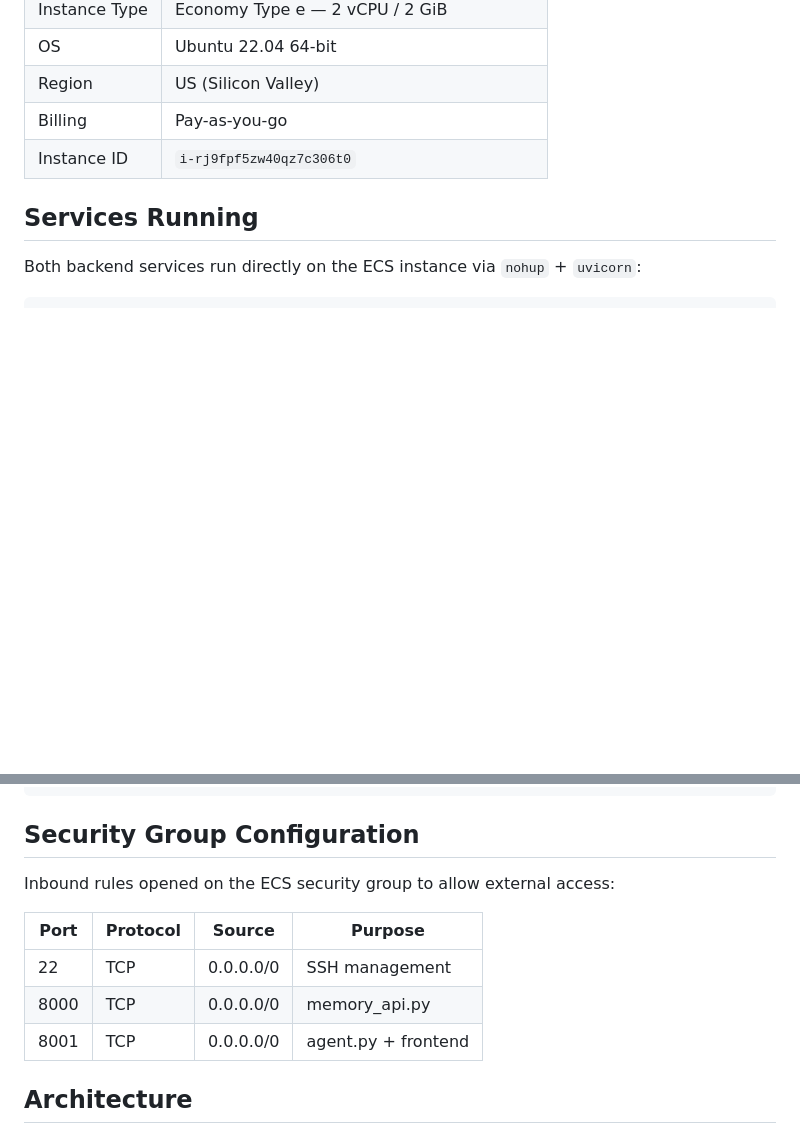
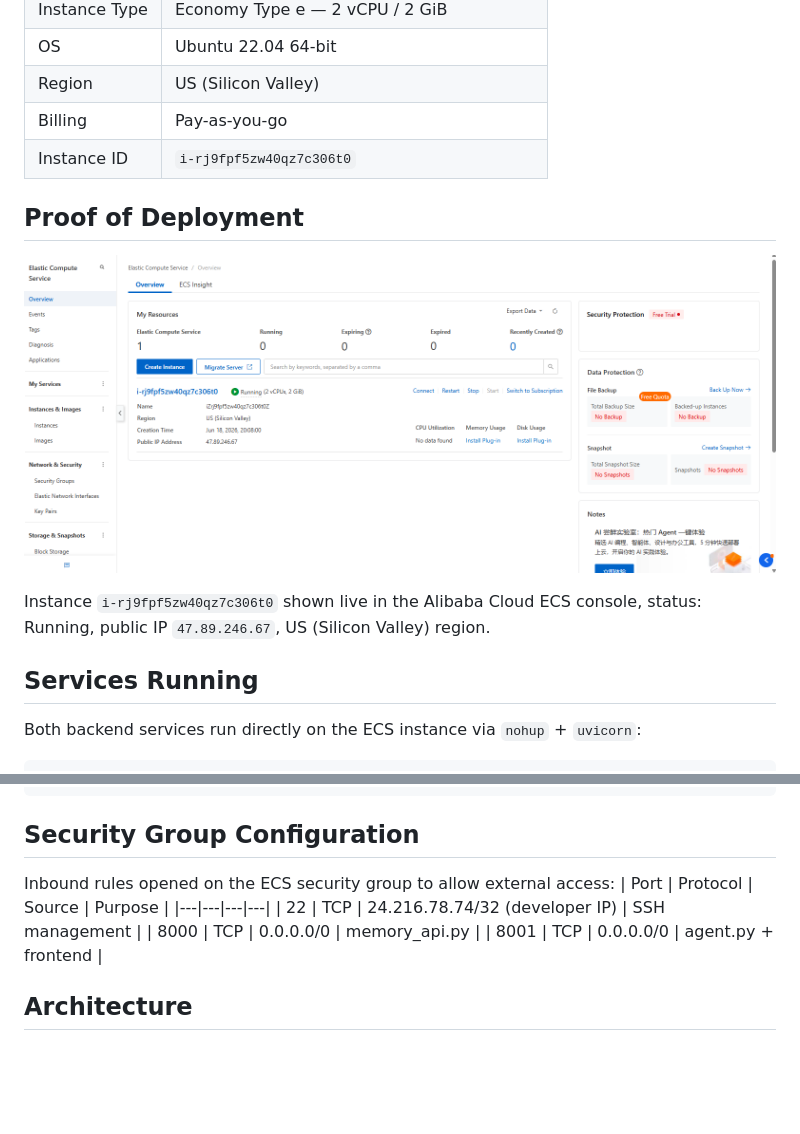
Before and after one commit to Hereforlolz/qwen-memory-agent, a Markdown page: Deployment.md, 2 parts joined by grey strips. GitHub-like rendering; pictures changed too: alibaba_Ecs_instance.png (added); blank space fills up the shorter version.

````diff
--- a/Deployment.md
+++ b/Deployment.md
@@ -12,6 +12,11 @@ This file documents the live deployment of Qwen MemoryAgent on Alibaba Cloud inf
 | Region | US (Silicon Valley) |
 | Billing | Pay-as-you-go |
 | Instance ID | `i-rj9fpf5zw40qz7c306t0` |
+
+## Proof of Deployment
+![ECS Instance Running](./alibaba_Ecs_instance.png)
+
+Instance `i-rj9fpf5zw40qz7c306t0` shown live in the Alibaba Cloud ECS console, status: Running, public IP `47.89.246.67`, US (Silicon Valley) region.
 
 ## Services Running
 
@@ -60,12 +65,10 @@ Response (truncated):
 ```
 
 ## Security Group Configuration
-
 Inbound rules opened on the ECS security group to allow external access:
-
 | Port | Protocol | Source | Purpose |
 |---|---|---|---|
-| 22 | TCP | 0.0.0.0/0 | SSH management |
+| 22 | TCP | 24.216.78.74/32 (developer IP) | SSH management |
 | 8000 | TCP | 0.0.0.0/0 | memory_api.py |
 | 8001 | TCP | 0.0.0.0/0 | agent.py + frontend |
 
````
